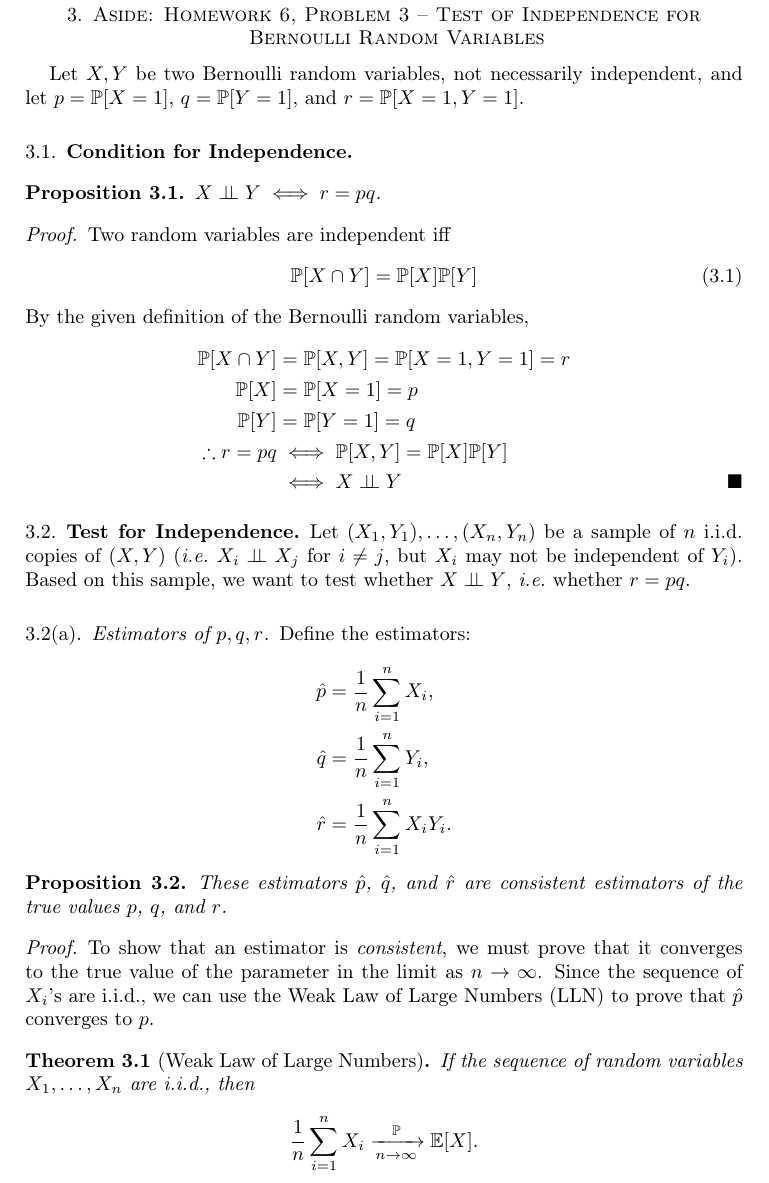
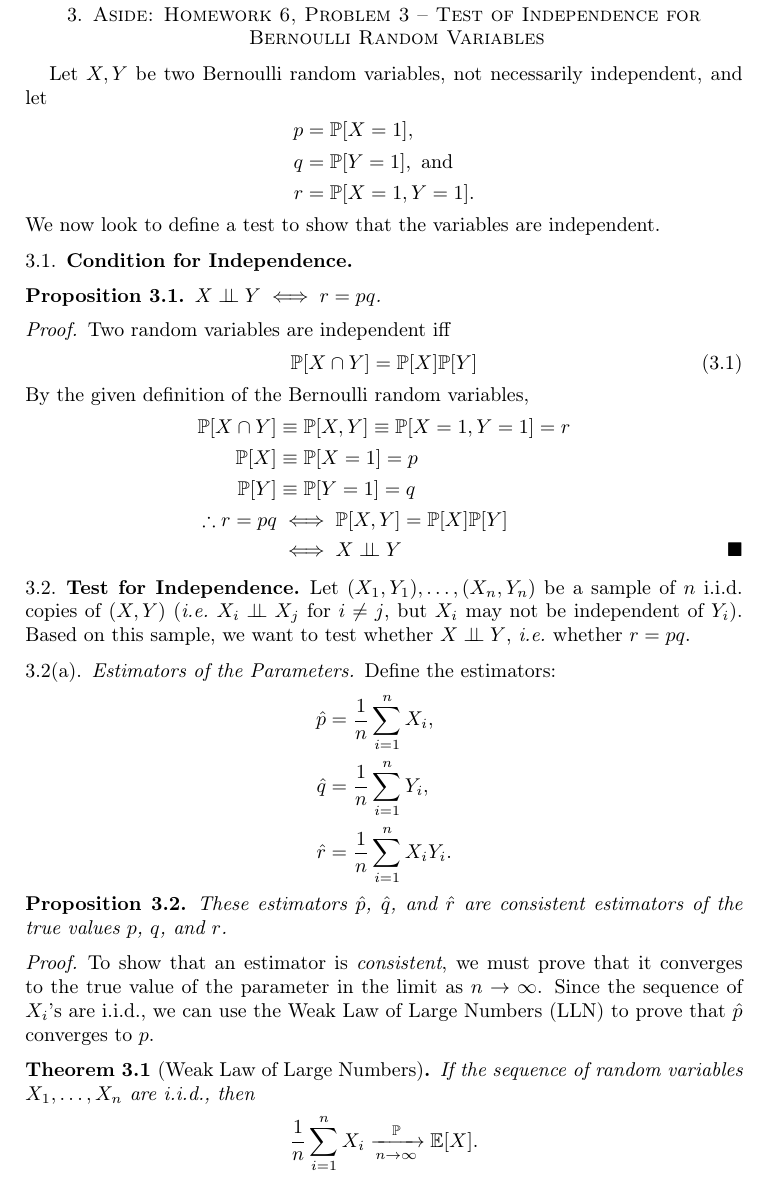
Before and after one commit to broesler/18.650-Fundamentals-of-Statistics, a LaTeX problem sheet (hw7/hw7_latex/hw7_main.tex): part of page 11 of 28, cut so that both start at the same text. Compiled offline with pdfLaTeX.

Commit message:
Update independence of Bernoulli section.

```diff
--- a/hw7/hw7_latex/hw7_main.tex
+++ b/hw7/hw7_latex/hw7_main.tex
@@ -473,7 +473,13 @@ where $Z$ is a random variable distributed as $T_{n,m}$.
 \clearpage
 \section{Aside: Homework 6, Problem 3 -- Test of Independence for Bernoulli Random Variables}
 Let $X, Y$ be two Bernoulli random variables, not necessarily independent, and
-let $p = \Prob{X=1}$, $q = \Prob{Y=1}$, and $r = \Prob{X=1, Y=1}$.
+let
+\begin{align*}
+  p &= \Prob{X=1}, \\
+  q &= \Prob{Y=1}, \text{ and} \\
+  r &= \Prob{X=1, Y=1}.
+\end{align*}
+We now look to define a test to show that the variables are independent.
 
 \subsection{Condition for Independence}
 \begin{prop}
@@ -488,9 +494,9 @@ let $p = \Prob{X=1}$, $q = \Prob{Y=1}$, and $r = \Prob{X=1, Y=1}$.
   \end{equation}
   By the given definition of the Bernoulli random variables,
   \begin{align*}
-    \Prob{X \cap Y} &= \Prob{X, Y} = \Prob{X=1, Y=1} = r \\
-    \Prob{X} &= \Prob{X=1} = p \\
-    \Prob{Y} &= \Prob{Y=1} = q \\
+    \Prob{X \cap Y} &\equiv \Prob{X, Y} \equiv \Prob{X=1, Y=1} = r \\
+    \Prob{X} &\equiv \Prob{X=1} = p \\
+    \Prob{Y} &\equiv \Prob{Y=1} = q \\
     \therefore r = pq &\iff \Prob{X,Y} = \Prob{X}\Prob{Y} \\
     &\iff X \indep Y  \qedhere
   \end{align*}
@@ -501,7 +507,7 @@ Let $(X_1, Y_1), \dots, (X_n, Y_n)$ be a sample of $n$ \iid\ copies of $(X, Y)$
 (\ie $X_i \indep X_j$ for $i \ne j$, but $X_i$ may not be independent of $Y_i$).
 Based on this sample, we want to test whether $X \indep Y$, \ie whether $r = pq$.
 
-\subsubsection{Estimators of $p, q, r$}
+\subsubsection{Estimators of the Parameters}
 Define the estimators:
 \begin{align*}
   \phat &= \avg{i}{n} X_i, \\
```
